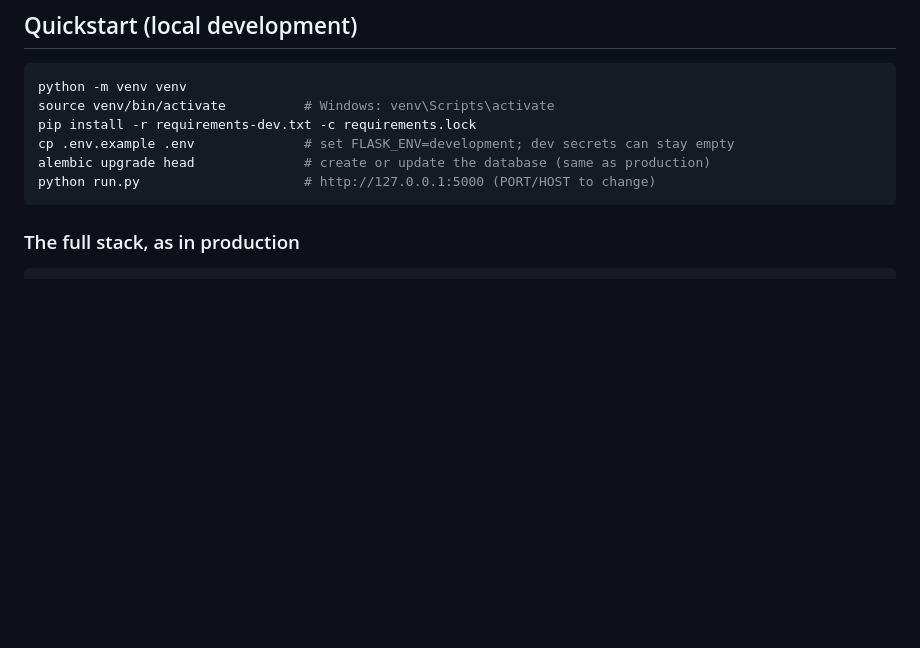
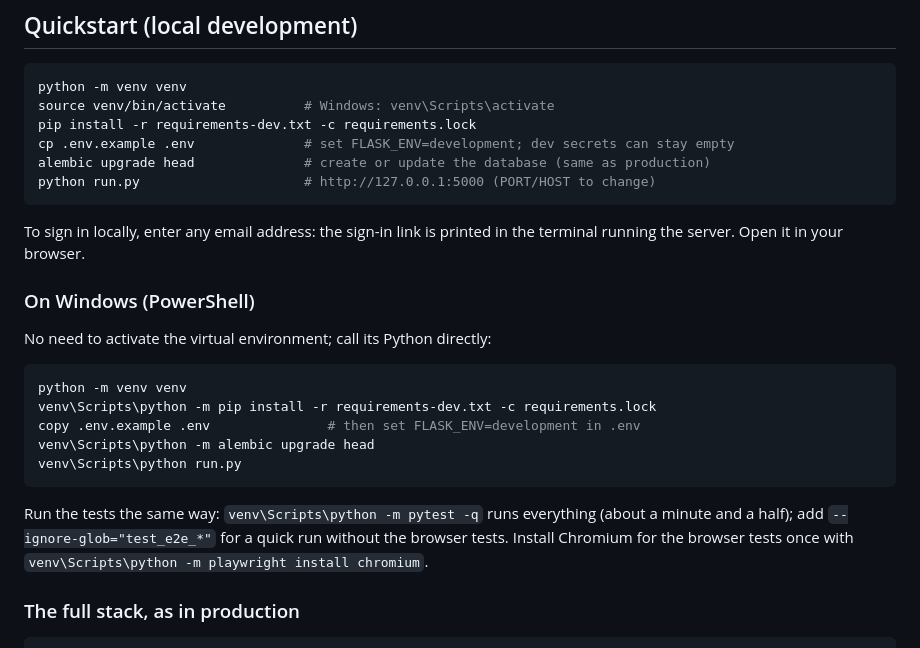
Before and after one commit to irfan-khan-96/ruff-web, a Markdown page: README.md, the part around the change. Drawn GitHub-style; blank space fills up the shorter version.

Commit message:
README: Windows run and test steps, and where local sign-in links appear

````diff
--- a/README.md
+++ b/README.md
@@ -23,6 +23,18 @@ cp .env.example .env              # set FLASK_ENV=development; dev secrets can s
 alembic upgrade head              # create or update the database (same as production)
 python run.py                     # http://127.0.0.1:5000 (PORT/HOST to change)
 ```
+To sign in locally, enter any email address: the sign-in link is printed in the terminal running the server. Open it in your browser.
+
+### On Windows (PowerShell)
+No need to activate the virtual environment; call its Python directly:
+```powershell
+python -m venv venv
+venv\Scripts\python -m pip install -r requirements-dev.txt -c requirements.lock
+copy .env.example .env               # then set FLASK_ENV=development in .env
+venv\Scripts\python -m alembic upgrade head
+venv\Scripts\python run.py
+```
+Run the tests the same way: `venv\Scripts\python -m pytest -q` runs everything (about a minute and a half); add `--ignore-glob="test_e2e_*"` for a quick run without the browser tests. Install Chromium for the browser tests once with `venv\Scripts\python -m playwright install chromium`.
 
 ### The full stack, as in production
 ```bash
````
